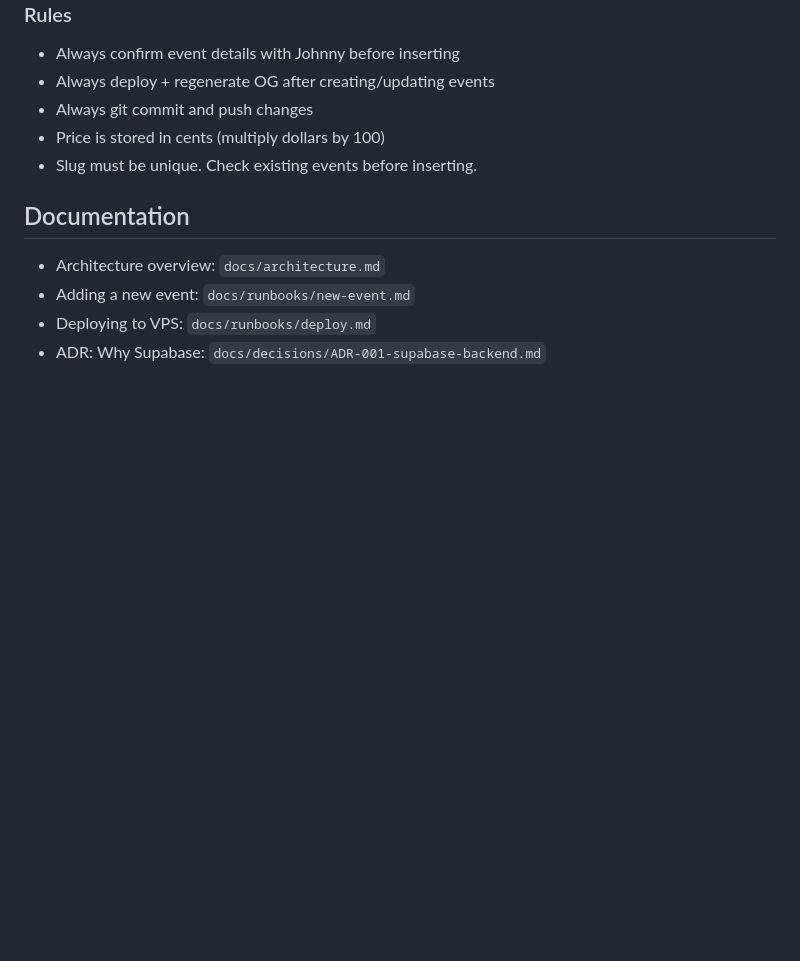
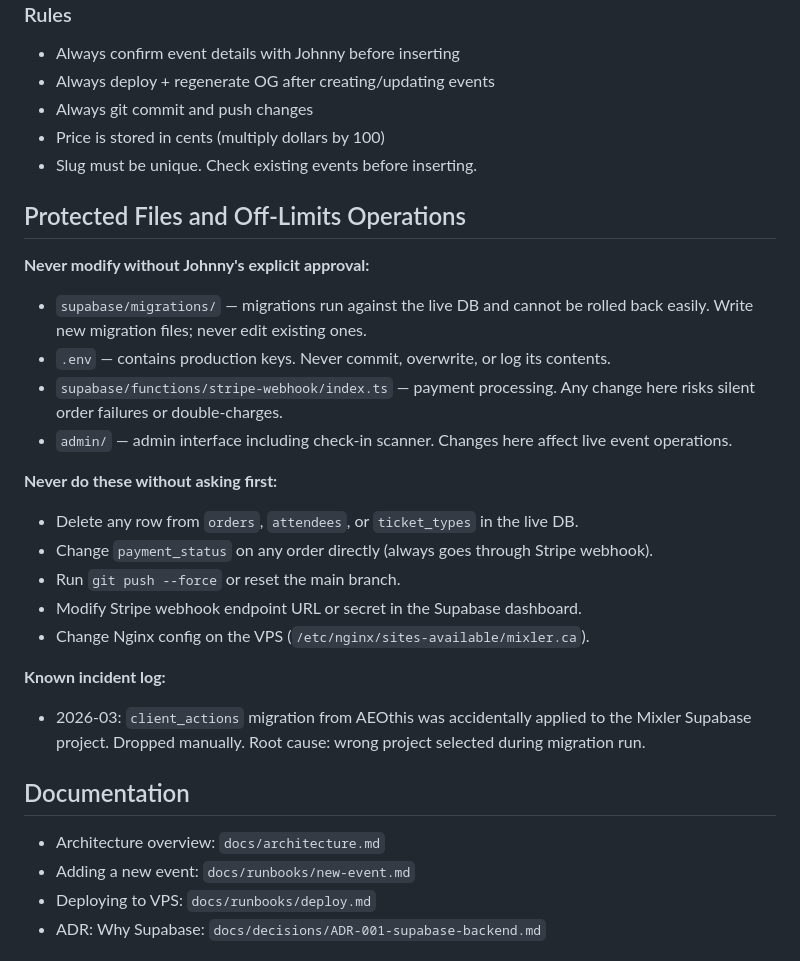
Before and after one commit to nart78/mixler-site, a Markdown page: CLAUDE.md, the part around the change. GitHub-like rendering; blank space fills up the shorter version.

Commit message:
docs: add protected files, off-limits ops, and incident log to CLAUDE.md
Co-Authored-By: Claude Sonnet 4.6 <noreply@anthropic.com>

```diff
--- a/CLAUDE.md
+++ b/CLAUDE.md
@@ -125,6 +125,24 @@ curl -s -X PATCH "{SUPABASE_URL}/rest/v1/events?slug=eq.{slug}" \
 - Price is stored in cents (multiply dollars by 100)
 - Slug must be unique. Check existing events before inserting.
 
+## Protected Files and Off-Limits Operations
+
+**Never modify without Johnny's explicit approval:**
+- `supabase/migrations/` — migrations run against the live DB and cannot be rolled back easily. Write new migration files; never edit existing ones.
+- `.env` — contains production keys. Never commit, overwrite, or log its contents.
+- `supabase/functions/stripe-webhook/index.ts` — payment processing. Any change here risks silent order failures or double-charges.
+- `admin/` — admin interface including check-in scanner. Changes here affect live event operations.
+
+**Never do these without asking first:**
+- Delete any row from `orders`, `attendees`, or `ticket_types` in the live DB.
+- Change `payment_status` on any order directly (always goes through Stripe webhook).
+- Run `git push --force` or reset the main branch.
+- Modify Stripe webhook endpoint URL or secret in the Supabase dashboard.
+- Change Nginx config on the VPS (`/etc/nginx/sites-available/mixler.ca`).
+
+**Known incident log:**
+- 2026-03: `client_actions` migration from AEOthis was accidentally applied to the Mixler Supabase project. Dropped manually. Root cause: wrong project selected during migration run.
+
 ## Documentation
 
 - Architecture overview: `docs/architecture.md`
```
